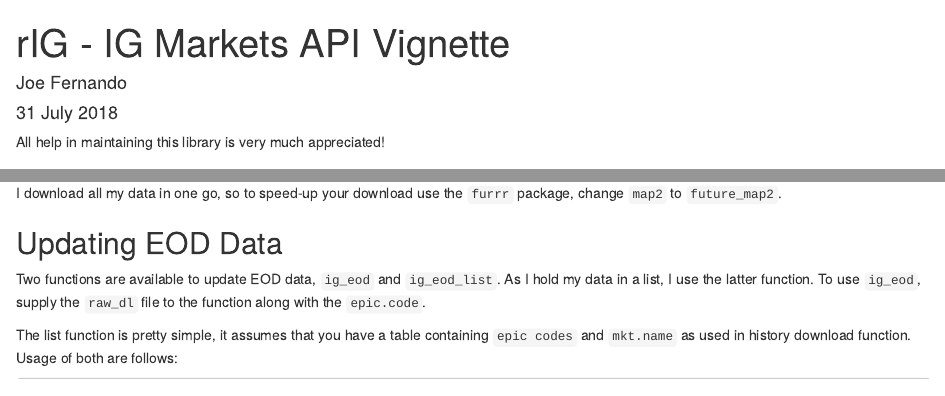
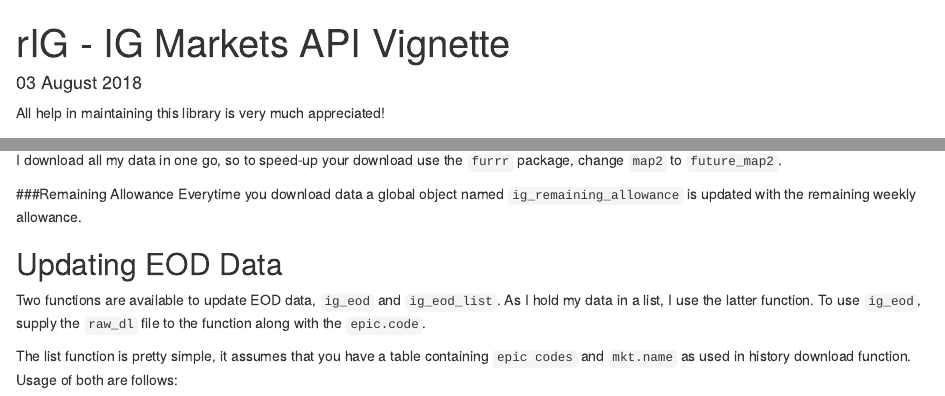
Before and after one commit to JoeFernando/rIG, an R Markdown document (readme.Rmd): the page in a window 1100 px wide, from its top, and a second part further down, joined at a grey line. Rendered offline with R 4.5, knitr and Pandoc, with nearby package versions; some code elsewhere in the file could not run offline.

Commit message:
changed allowance object name and updated readme

```diff
--- a/readme.Rmd
+++ b/readme.Rmd
@@ -1,7 +1,6 @@
 ---
 title: "rIG - IG Markets API Vignette"
-author: "Joe Fernando"
-date: "31 July 2018"
+date: "03 August 2018"
 output: html_document
 ---
 
@@ -116,6 +115,11 @@
 
 I download all my data in one go, so to speed-up your download use the `furrr` package, change `map2` to `future_map2`.
 
+###Remaining Allowance
+Everytime you download data a global object named `ig_remaining_allowance` is updated with the remaining weekly allowance.
+
+
+
 ## Updating EOD Data
 Two functions are available to update EOD data, `ig_eod` and `ig_eod_list`. As I hold my data in a list, I use the latter function. To use `ig_eod`, supply the `raw_dl` file to the function along with the `epic.code`.
 
```
Also changed, not shown: R/functions.R (+1 -1 lines), readme.html.
